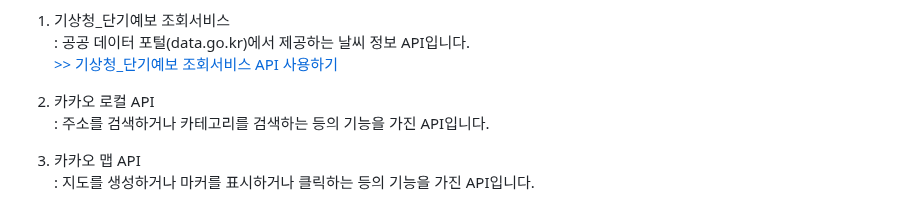
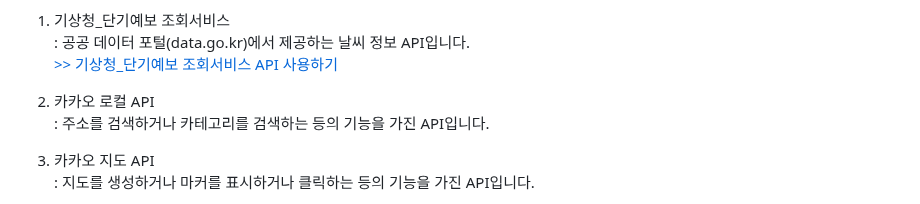
Before and after one commit to KSJ0314/What_to_eat_today, a Markdown page: README.md, the part around one of its changes. Rendered like a GitHub page.

```diff
--- a/README.md
+++ b/README.md
@@ -48,6 +48,6 @@ API라는 단어 조차 생소했던 초보자들이 제작한 프로젝트인
 2. 카카오 로컬 API<br>
    : 주소를 검색하거나 카테고리를 검색하는 등의 기능을 가진 API입니다.
 
-3. 카카오 맵 API<br>
+3. 카카오 지도 API<br>
    : 지도를 생성하거나 마커를 표시하거나 클릭하는 등의 기능을 가진 API입니다.
 
```
Also changed, not shown: other parts of README.md (+1 -0 lines).
